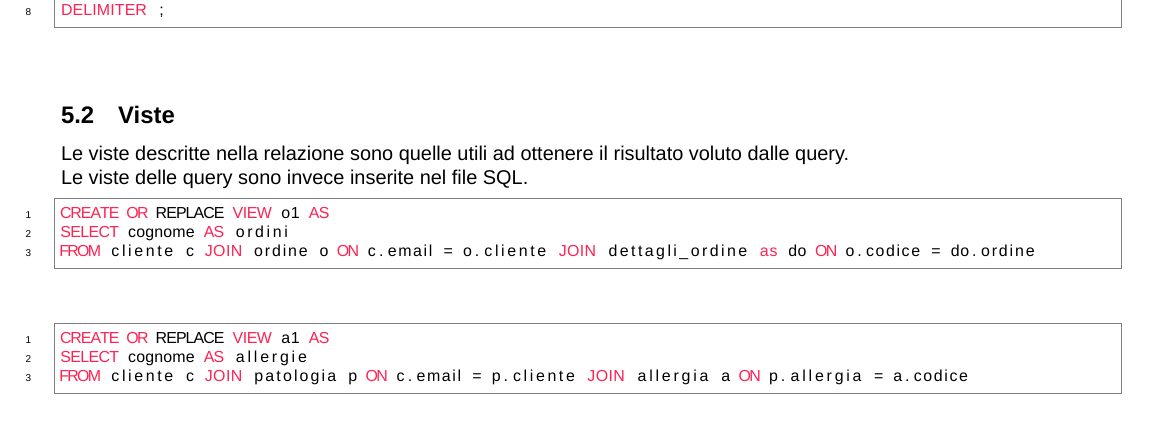
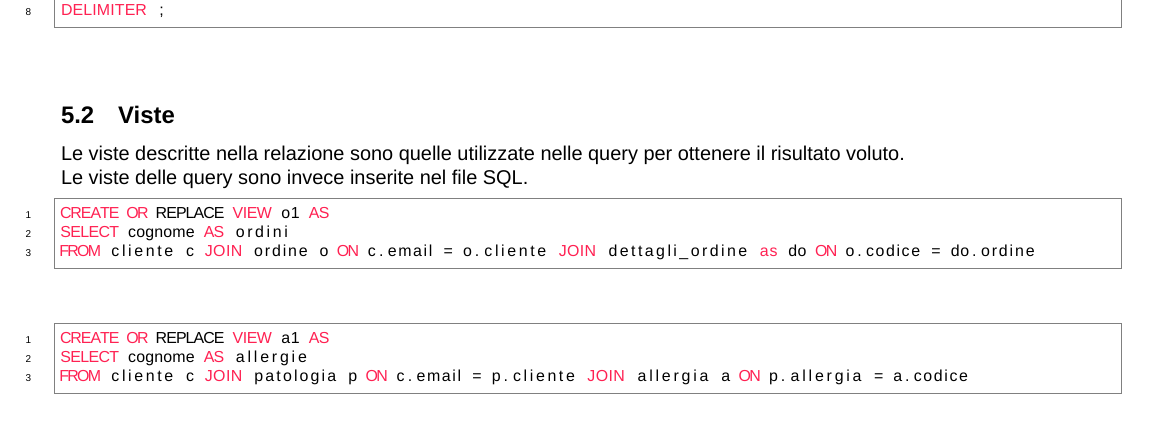
Before and after one commit to francescomagarotto/JustEat, a LaTeX document (documentation.tex): part of page 12 of 14, cut so that both start at the same text. Compiled offline with XeLaTeX; a missing font is replaced by an installed copy or a similar font.

Commit message:
ok ora è finita

```diff
--- a/documentation.tex
+++ b/documentation.tex
@@ -468,7 +468,7 @@ END $$
 DELIMITER ;
 \end{lstlisting}
 	\subsection{Viste}
-	Le viste descritte nella relazione sono quelle utili ad ottenere il risultato voluto dalle query.\\
+	Le viste descritte nella relazione sono quelle utilizzate nelle query per ottenere il risultato voluto.\\
 	Le viste delle query sono invece inserite nel file SQL.
 	\begin{lstlisting}[style=Mysql]
 CREATE OR REPLACE VIEW o1 AS
```
Also changed, not shown: documentation.pdf.
